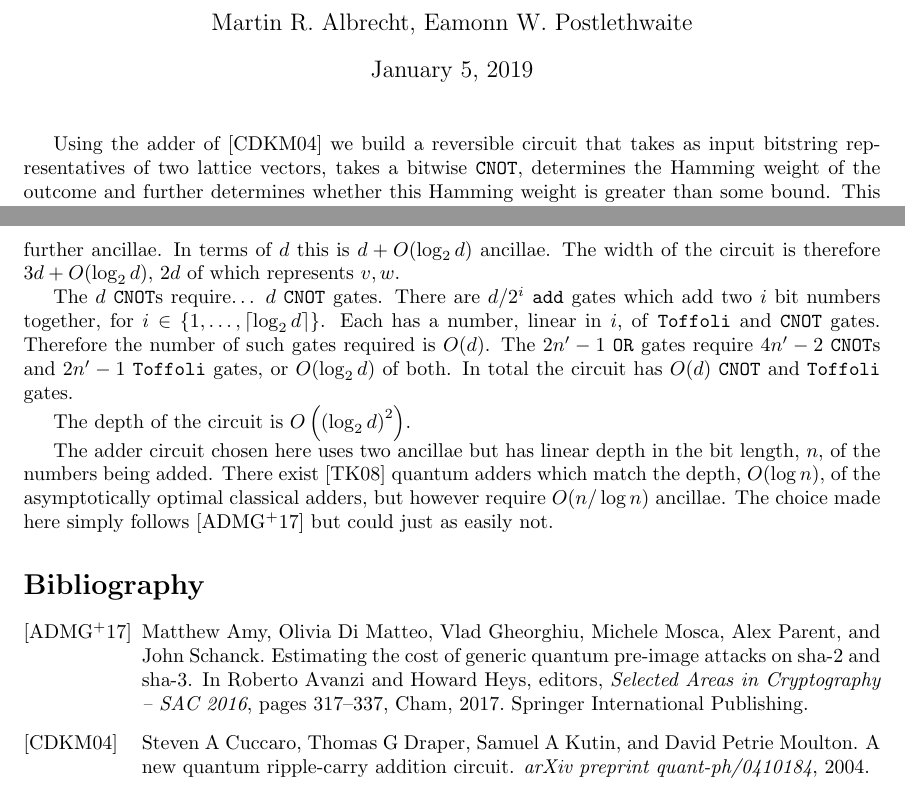
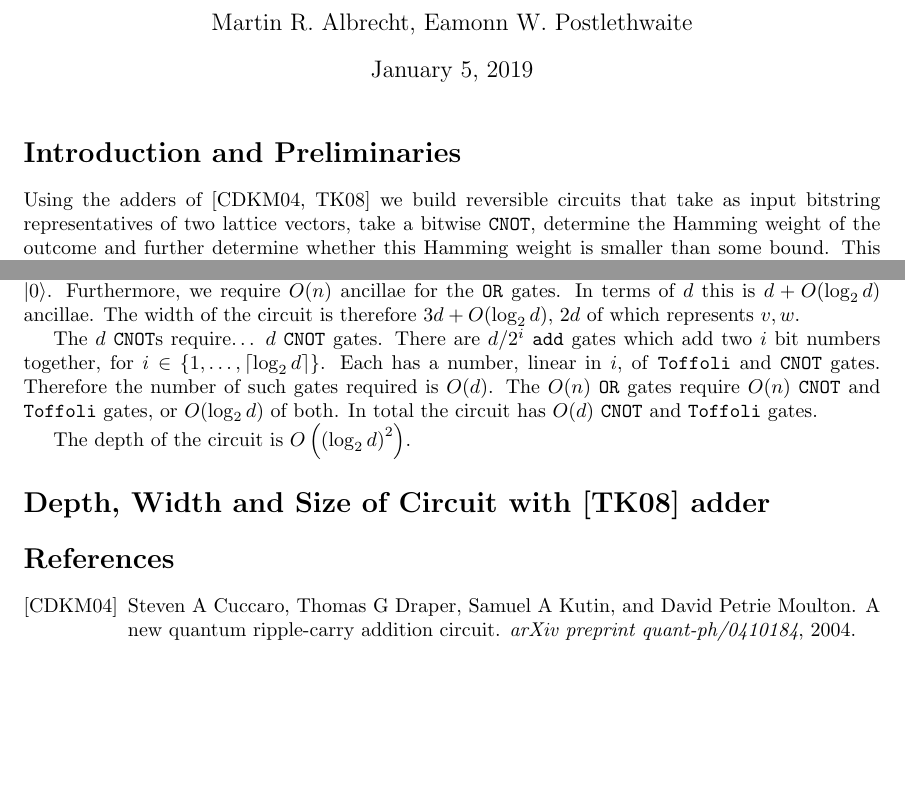
Before and after one commit to jschanck/eprint-2019-1161, a LaTeX document (main.tex): two parts of pages 1 and 2 of 2, joined at a grey line, cut so that both start at the same text, the shorter picture padded with empty space. Compiled offline with pdfLaTeX.

Commit message:
new sections based on which adder to be used

```diff
--- a/main.tex
+++ b/main.tex
@@ -1,4 +1,4 @@
-\documentclass[notitlepage]{report}
+\documentclass[notitlepage]{article}
 
 \usepackage{etoolbox}
 \patchcmd{\thebibliography}{\chapter*}{\section*}{}{}
@@ -37,6 +37,8 @@
 
 \maketitle
 
-Using the adder of~\cite{cuccaro2004new} we build a reversible circuit that takes as input bitstring representatives of two lattice vectors, takes a bitwise \texttt{CNOT}, determines the Hamming weight of the outcome and further determines whether this Hamming weight is greater than some bound.
+\section*{Introduction and Preliminaries}
+
+Using the adders of~\cite{cuccaro2004new,Takahashi:2008:FQC} we build reversible circuits that take as input bitstring representatives of two lattice vectors, take a bitwise \texttt{CNOT}, determine the Hamming weight of the outcome and further determine whether this Hamming weight is smaller than some bound.
 This exact operation is the most frequently used operation in state of the art lattice sieving techniques.
 
@@ -83,16 +91,20 @@ An example with $d = 4, k = 1$ is given in Figure~\ref{fig:naive_popcnt}.
     \caption{A simple quantum circuit for determining whether a specific \texttt{popcount} is greater than a given bound.}\label{fig:naive_popcnt}
 \end{figure}
 
-We require at most $d$ ancillae as inputs to the \texttt{add} gates, with one definitely remaining in the state $\ket{0}$. Furthermore, letting $n' = \lceil (n - k)/2\rceil$ we require $2n' - 1$ \texttt{OR} gates and hence $2n' - 2$ further ancillae. In terms of $d$ this is $d + O(\log_{2}d)$ ancillae. The width of the circuit is therefore $3d + O(\log_{2}d)$, $2d$ of which represents $v, w$.
+\section*{Depth, Width and Size of Circuit with~\cite{cuccaro2004new} adder}
+
+We require at most $d$ ancillae as inputs to the \texttt{add} gates, with one definitely remaining in the state $\ket{0}$.
+Furthermore, we require $O(n)$ ancillae for the \texttt{OR} gates.
+In terms of $d$ this is $d + O(\log_{2}d)$ ancillae. The width of the circuit is therefore $3d + O(\log_{2}d)$, $2d$ of which represents $v, w$.
 
 The $d$ \texttt{CNOT}s require\dots\ $d$ \texttt{CNOT} gates.
 There are $d/2^{i}$ \texttt{add} gates which add two $i$ bit numbers together, for $i \in \{1, \dots, \lceil \log_{2}d\rceil\}$. Each has a number, linear in $i$, of \texttt{Toffoli} and \texttt{CNOT} gates. Therefore the number of such gates required is $O(d)$.
-The $2n' - 1$ \texttt{OR} gates require $4n' - 2$ \texttt{CNOT}s and $2n' - 1$ \texttt{Toffoli} gates, or $O(\log_{2}d)$ of both.
+The $O(n)$ \texttt{OR} gates require $O(n)$ \texttt{CNOT} and \texttt{Toffoli} gates, or $O(\log_{2}d)$ of both.
 In total the circuit has $O(d)$ \texttt{CNOT} and \texttt{Toffoli} gates.
 
 The depth of the circuit is $O\left({(\log_{2}d)}^{2}\right)$.
 
-The adder circuit chosen here uses two ancillae but has linear depth in the bit length, $n$, of the numbers being added. There exist~\cite{Takahashi:2008:FQC} quantum adders which match the depth, $O(\log n)$, of the asymptotically optimal classical adders, but however require $O(n/\log n)$ ancillae. The choice made here simply follows~\cite{SHA2} but could just as easily not.
+\section*{Depth, Width and Size of Circuit with~\cite{Takahashi:2008:FQC} adder}
 
 \bibliographystyle{alpha}
 \bibliography{local}
```
Also changed, not shown: main.tex (16 more changed lines).
